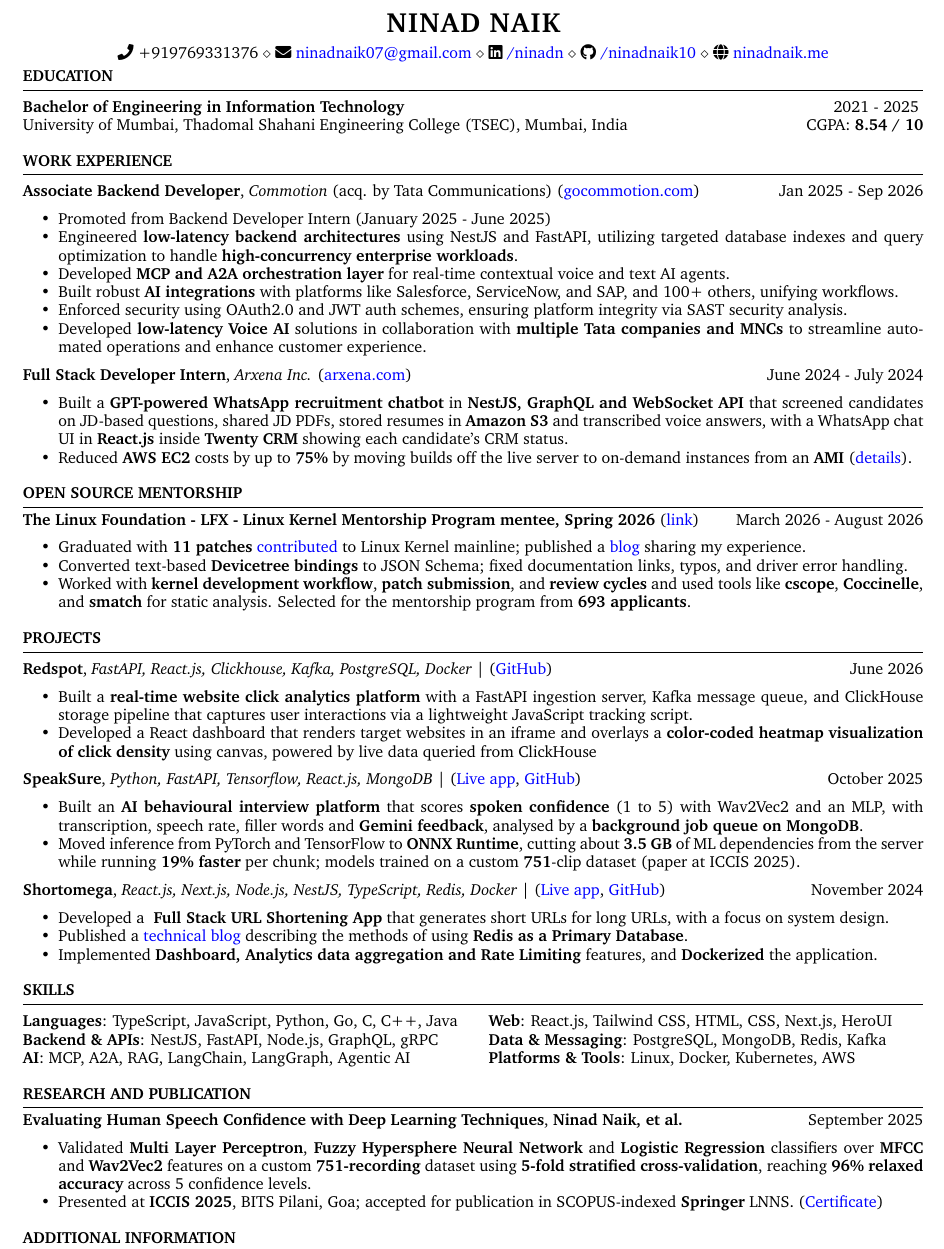
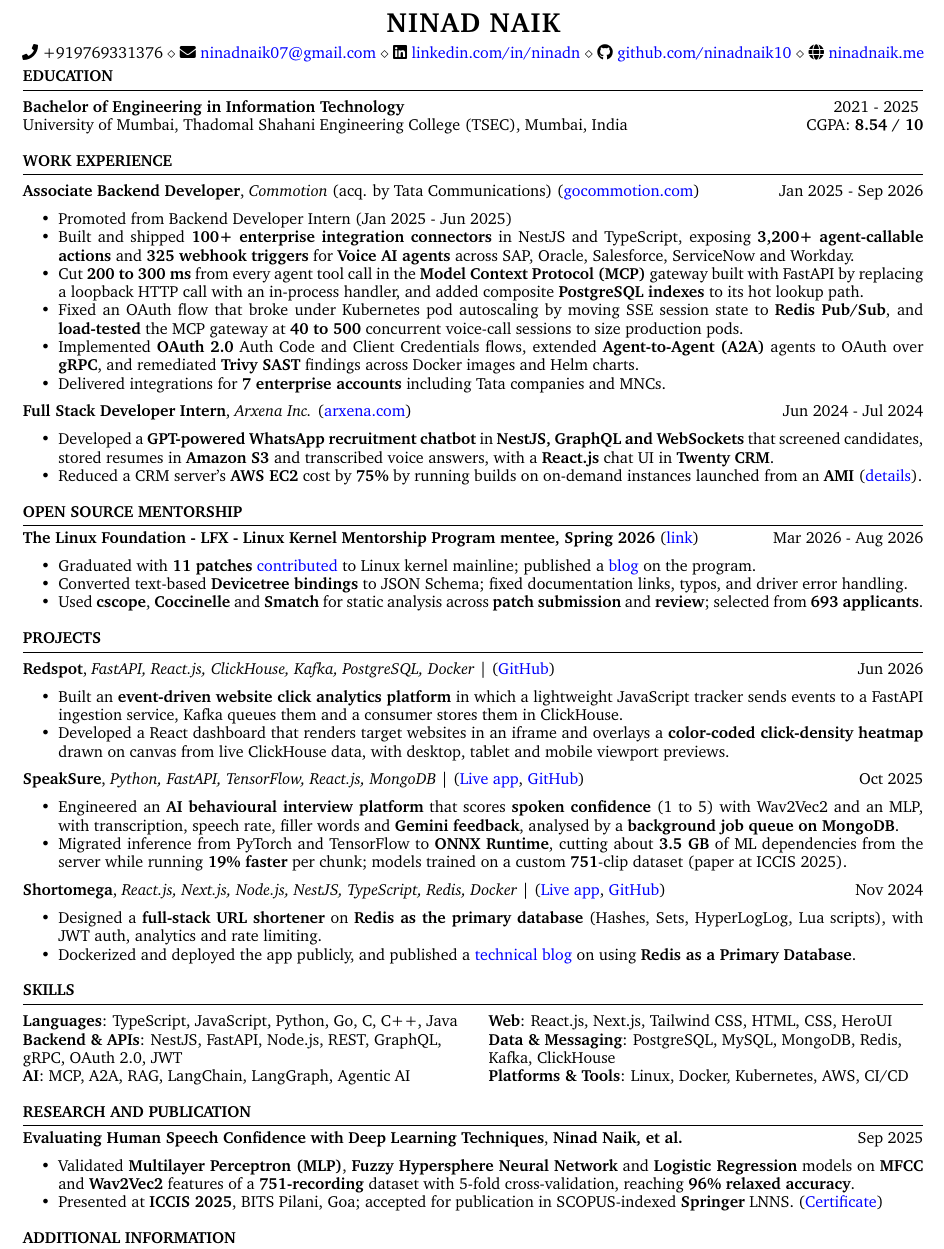
Before and after one commit to ninadnaik10/resume, a LaTeX CV (resume.tex): part of the page, cut so that both start at the same text. Compiled offline with pdfLaTeX.

Commit message:
Update social handle links and descriptions

```diff
--- a/resume.tex
+++ b/resume.tex
@@ -35,12 +35,15 @@
 \address{
     \faIcon{phone} +919769331376 \\
     \faIcon{envelope} \href{mailto:ninadnaik07@gmail.com}{ninadnaik07@gmail.com} \\
-    \faIcon{linkedin} \href{https://linkedin.com/in/ninadn}{/ninadn} \\
-    \faIcon{github} \href{https://github.com/ninadnaik10}{/ninadnaik10} \\
+    \faIcon{linkedin} \href{https://linkedin.com/in/ninadn}{linkedin.com/in/ninadn} \\
+    \faIcon{github} \href{https://github.com/ninadnaik10}{github.com/ninadnaik10} \\
     \faIcon{globe} \href{https://ninadnaik.me}{ninadnaik.me}
 }
 
 \linespread{0.95}
+
+% Never hyphenate technology names: a split like "Click-House" breaks ATS keyword matching.
+\hyphenation{ClickHouse HyperLogLog PostgreSQL MongoDB JavaScript TypeScript Kubernetes WebSockets ServiceNow Salesforce Coccinelle Devicetree}
 
 \begin{document}
 
@@ -65,25 +68,21 @@
 \textbf{Associate Backend Developer}, \textit{Commotion} (acq. by Tata Communications) (\href{https://gocommotion.com}{gocommotion.com})  \hfill Jan 2025 - Sep 2026
 \begin{itemize}
         \itemsep -6pt {}
-        \item Promoted from Backend Developer Intern (January 2025 - June 2025)
-    \item Engineered \textbf{low-latency backend architectures} using NestJS and FastAPI, utilizing targeted database indexes and query optimization to handle \textbf{high-concurrency enterprise workloads}.
-\item Developed \textbf{MCP and A2A orchestration layer} for real-time contextual voice and text AI agents.
-\item Built robust \textbf{AI integrations} with platforms like Salesforce, ServiceNow, and SAP, and 100+ others, unifying workflows.
-\item Enforced security using OAuth2.0 and JWT auth schemes, ensuring platform integrity via SAST security analysis.
-\item Developed \textbf{low-latency Voice AI} solutions in collaboration with \textbf{multiple Tata companies and MNCs} to streamline automated operations and enhance customer experience.
+        \item Promoted from Backend Developer Intern (Jan 2025 - Jun 2025)
+    \item Built and shipped \textbf{100+ enterprise integration connectors} in NestJS and TypeScript, exposing \textbf{3,200+ agent-callable actions} and \textbf{325 webhook triggers} for \textbf{Voice AI agents} across SAP, Oracle, Salesforce, ServiceNow and Workday.
+    \item Cut \textbf{200 to 300 ms} from every agent tool call in the \textbf{Model Context Protocol (MCP)} gateway built with FastAPI by replacing a loopback HTTP call with an in-process handler, and added composite \textbf{PostgreSQL indexes} to its hot lookup path.
+    \item Fixed an OAuth flow that broke under Kubernetes pod autoscaling by moving SSE session state to \textbf{Redis Pub/Sub}, and \textbf{load-tested} the MCP gateway at \textbf{40 to 500} concurrent voice-call sessions to size production pods.
+    \item Implemented \textbf{OAuth 2.0} Auth Code and Client Credentials flows, extended \textbf{Agent-to-Agent (A2A)} agents to OAuth over \textbf{gRPC}, and remediated \textbf{Trivy SAST} findings across Docker images and Helm charts.
+    \item Delivered integrations for \textbf{7 enterprise accounts} including Tata companies and MNCs.
 \end{itemize}
 
 
-    \textbf{Full Stack Developer Intern}, \textit{Arxena Inc.} (\href{https://arxena.com}{arxena.com})  \hfill June 2024 - July 2024
+    \textbf{Full Stack Developer Intern}, \textit{Arxena Inc.} (\href{https://arxena.com}{arxena.com})  \hfill Jun 2024 - Jul 2024
 
     \begin{itemize}
         \itemsep -6pt {}
-         \item Built a \textbf{GPT-powered WhatsApp recruitment chatbot} in \textbf{NestJS, GraphQL and WebSocket API} that screened
-              candidates on JD-based questions, shared JD PDFs, stored resumes
- in \textbf{Amazon S3} and transcribed voice answers,
-              with a WhatsApp chat UI in \textbf{React.js} inside \textbf{Twenty CRM} showing each candidate's CRM status.
-        \item Reduced \textbf{AWS EC2} costs by up to \textbf{75\%} by moving
-builds off the live server to on-demand instances from an \textbf{AMI} (\href{https://gist.github.com/ninadnaik10/7e9faf7f9d68035a5fe5a89a3a599c0d}{details}).
+         \item Developed a \textbf{GPT-powered WhatsApp recruitment chatbot} in \textbf{NestJS, GraphQL and WebSockets} that screened candidates, stored resumes in \textbf{Amazon S3} and transcribed voice answers, with a \textbf{React.js} chat UI in \textbf{Twenty CRM}.
+        \item Reduced a CRM server's \textbf{AWS EC2} cost by \textbf{75\%} by running builds on on-demand instances launched from an \textbf{AMI} (\href{https://gist.github.com/ninadnaik10/7e9faf7f9d68035a5fe5a89a3a599c0d}{details}).
 
     \end{itemize}
 \end{rSection}
@@ -91,12 +90,12 @@
 \begin{rSection}{Open Source Mentorship}
 
 \vspace{-1.25em}
-\item \textbf{The Linux Foundation - LFX - Linux Kernel Mentorship Program mentee, Spring 2026} (\href{https://mentorship.lfx.linuxfoundation.org/project/53378ec5-48d7-4c49-a01f-8cbd3948db3d}{link}) \hfill {March 2026 - August 2026}
+\item \textbf{The Linux Foundation - LFX - Linux Kernel Mentorship Program mentee, Spring 2026} (\href{https://mentorship.lfx.linuxfoundation.org/project/53378ec5-48d7-4c49-a01f-8cbd3948db3d}{link}) \hfill {Mar 2026 - Aug 2026}
 \begin{itemize}
 \setlength\itemsep{-0.6em}
-    \item Graduated with \textbf{11 patches} \href{https://git.kernel.org/pub/scm/linux/kernel/git/torvalds/linux.git/log/?qt=grep&q=ninadnaik07%40gmail.com}{contributed} to Linux Kernel mainline; published a \href{https://tech.ninadnaik.me/lfx-lkmp}{blog} sharing my experience.
+    \item Graduated with \textbf{11 patches} \href{https://git.kernel.org/pub/scm/linux/kernel/git/torvalds/linux.git/log/?qt=grep&q=ninadnaik07%40gmail.com}{contributed} to Linux kernel mainline; published a \href{https://tech.ninadnaik.me/lfx-lkmp}{blog} on the program.
     \item Converted text-based \textbf{Devicetree bindings} to JSON Schema; fixed documentation links, typos, and driver error handling.
-    \item Worked with \textbf{kernel development workflow}, \textbf{patch submission}, and \textbf{review cycles} and used tools like \textbf{cscope}, \textbf{Coccinelle}, and \textbf{smatch} for static analysis. Selected for the mentorship program from \textbf{693 applicants}.
+    \item Used \textbf{cscope}, \textbf{Coccinelle} and \textbf{Smatch} for static analysis across \textbf{patch submission} and \textbf{review}; selected from \textbf{693 applicants}.
 \end{itemize}
 
 \end{rSection}
@@ -106,28 +105,26 @@
 %----------------------------------------------------------------------------------------
 
 \begin{rSection}{PROJECTS}
-    \textbf{Redspot}, \textit{FastAPI, React.js, Clickhouse, Kafka, PostgreSQL, Docker} | (\href{https://github.com/ninadnaik10/redspot} {GitHub}) \hfill {June 2026}
+    \textbf{Redspot}, \textit{FastAPI, React.js, ClickHouse, Kafka, PostgreSQL, Docker} | (\href{https://github.com/ninadnaik10/redspot} {GitHub}) \hfill {Jun 2026}
     \begin{itemize}
     \setlength\itemsep{-0.6em}
-    \item Built a \textbf{real-time website click analytics platform} with a FastAPI ingestion server, Kafka message queue, and ClickHouse storage pipeline that captures user interactions via a lightweight JavaScript tracking script.
-    \item Developed a React dashboard that renders target websites in an iframe and overlays a \textbf{color-coded heatmap visualization of click density} using canvas, powered by live data queried from ClickHouse
+    \item Built an \textbf{event-driven website click analytics platform} in which a lightweight JavaScript tracker sends events to a FastAPI ingestion service, Kafka queues them and a consumer stores them in ClickHouse.
+    \item Developed a React dashboard that renders target websites in an iframe and overlays a \textbf{color-coded click-density heatmap} drawn on canvas from live ClickHouse data, with desktop, tablet and mobile viewport previews.
     \end{itemize}
-     \textbf{SpeakSure}, \textit{Python, FastAPI, Tensorflow, React.js, MongoDB} | (\href{https://speaksure.ninadnaik.me/} {Live app}, \href{https://github.com/ninadnaik10/speaksure} {GitHub}) \hfill {October 2025}
+     \textbf{SpeakSure}, \textit{Python, FastAPI, TensorFlow, React.js, MongoDB} | (\href{https://speaksure.ninadnaik.me/} {Live app}, \href{https://github.com/ninadnaik10/speaksure} {GitHub}) \hfill {Oct 2025}
     \begin{itemize}
         \setlength\itemsep{-0.6em}
-        \item  Built an \textbf{AI behavioural interview platform} that scores \textbf{spoken confidence} (1 to 5) with Wav2Vec2 and an MLP, with transcription, speech rate, filler words and \textbf{Gemini feedback}, analysed by a \textbf{background job queue on MongoDB}.
+        \item Engineered an \textbf{AI behavioural interview platform} that scores \textbf{spoken confidence} (1 to 5) with Wav2Vec2 and an MLP, with transcription, speech rate, filler words and \textbf{Gemini feedback}, analysed by a \textbf{background job queue on MongoDB}.
                   % \item Integrated features to save results, \textbf{analyze progress} and \textbf{provide comprehensive feedback}.
-        \item Moved inference from PyTorch and TensorFlow to \textbf{ONNX Runtime}, cutting about \textbf{3.5 GB} of ML dependencies from the server while running \textbf{19\% faster} per chunk; models trained on a custom \textbf{751}-clip dataset (paper at ICCIS 2025).
+        \item Migrated inference from PyTorch and TensorFlow to \textbf{ONNX Runtime}, cutting about \textbf{3.5 GB} of ML dependencies from the server while running \textbf{19\% faster} per chunk; models trained on a custom \textbf{751}-clip dataset (paper at ICCIS 2025).
               % \item Achieved the \textbf{3rd prize} in the Department-level Mini Project Competition (PyExpo 2.0).
     \end{itemize}
 
-  \textbf{Shortomega}, \textit{React.js, Next.js, Node.js, NestJS, TypeScript, Redis, Docker} | (\href{https://shortomega.ninadnaik.me/} {Live app}, \href{https://github.com/ninadnaik10/shortomega} {GitHub})  \hfill {November 2024}
+  \textbf{Shortomega}, \textit{React.js, Next.js, Node.js, NestJS, TypeScript, Redis, Docker} | (\href{https://shortomega.ninadnaik.me/} {Live app}, \href{https://github.com/ninadnaik10/shortomega} {GitHub})  \hfill {Nov 2024}
     \begin{itemize}
         \setlength\itemsep{-0.6em}
-        \item  Developed a \textbf{ Full Stack URL Shortening App} that generates short URLs for long URLs, with a focus on system design.
-        \item  Published a \href{https://tech.ninadnaik.me/using-redis-as-a-primary-database}{technical blog} describing the methods of using \textbf{Redis as a Primary Database}.
-
-        \item Implemented \textbf{Dashboard, Analytics data aggregation and Rate Limiting} features, and \textbf{Dockerized} the application.
+        \item Designed a \textbf{full-stack URL shortener} on \textbf{Redis as the primary database} (Hashes, Sets, HyperLogLog, Lua scripts), with JWT auth, analytics and rate limiting.
+        \item Dockerized and deployed the app publicly, and published a \href{https://tech.ninadnaik.me/using-redis-as-a-primary-database}{technical blog} on using \textbf{Redis as a Primary Database}.
     \end{itemize}
 
 \end{rSection}
@@ -135,18 +132,18 @@
 \begin{rSection}{SKILLS}
 
     \begin{tabularx}{\textwidth}{@{} >{\raggedright\arraybackslash}X @{\hspace{4ex}} >{\raggedright\arraybackslash}X @{}}
-        \textbf{Languages}: TypeScript, JavaScript, Python, Go, C, C++, Java & \textbf{Web}: React.js, Tailwind CSS, HTML, CSS, Next.js, HeroUI         \\
-        \textbf{Backend \& APIs}: NestJS, FastAPI, Node.js, GraphQL, gRPC    & \textbf{Data \& Messaging}: PostgreSQL, MongoDB, Redis, Kafka \\
-        \textbf{AI}: MCP, A2A, RAG, LangChain, LangGraph, Agentic AI                     & \textbf{Platforms \& Tools}: Linux, Docker, Kubernetes, AWS  \end{tabularx}
+        \textbf{Languages}: TypeScript, JavaScript, Python, Go, C, C++, Java & \textbf{Web}: React.js, Next.js, Tailwind CSS, HTML, CSS, HeroUI         \\
+        \textbf{Backend \& APIs}: NestJS, FastAPI, Node.js, REST, GraphQL, gRPC, OAuth 2.0, JWT    & \textbf{Data \& Messaging}: PostgreSQL, MySQL, MongoDB, Redis, Kafka, ClickHouse \\
+        \textbf{AI}: MCP, A2A, RAG, LangChain, LangGraph, Agentic AI                     & \textbf{Platforms \& Tools}: Linux, Docker, Kubernetes, AWS, CI/CD  \end{tabularx}
 \end{rSection}
 
 \begin{rSection}{Research and Publication}
 
 \vspace{-1.25em}
-\item \textbf{Evaluating Human Speech Confidence with Deep Learning Techniques}, \textbf{Ninad Naik, et al.} \hfill {September 2025}
+\item \textbf{Evaluating Human Speech Confidence with Deep Learning Techniques}, \textbf{Ninad Naik, et al.} \hfill {Sep 2025}
 \begin{itemize}
 \setlength\itemsep{-0.6em}
-    \item Validated \textbf{Multi Layer Perceptron}, \textbf{Fuzzy Hypersphere Neural Network} and \textbf{Logistic Regression} classifiers over \textbf{MFCC} and \textbf{Wav2Vec2} features on a custom \textbf{751-recording} dataset using \textbf{5-fold stratified cross-validation}, reaching \textbf{96\% relaxed accuracy} across 5 confidence levels.
+    \item Validated \textbf{Multilayer Perceptron (MLP)}, \textbf{Fuzzy Hypersphere Neural Network} and \textbf{Logistic Regression} models on \textbf{MFCC} and \textbf{Wav2Vec2} features of a \textbf{751-recording} dataset with 5-fold cross-validation, reaching \textbf{96\% relaxed accuracy}.
     \item Presented at \textbf{ICCIS 2025}, BITS Pilani, Goa; accepted for publication in SCOPUS-indexed \textbf{Springer} LNNS. (\href{https://scrs.in/verify.html?file=rmyb9a80119.pdf}{Certificate})
 \end{itemize}
 
```
